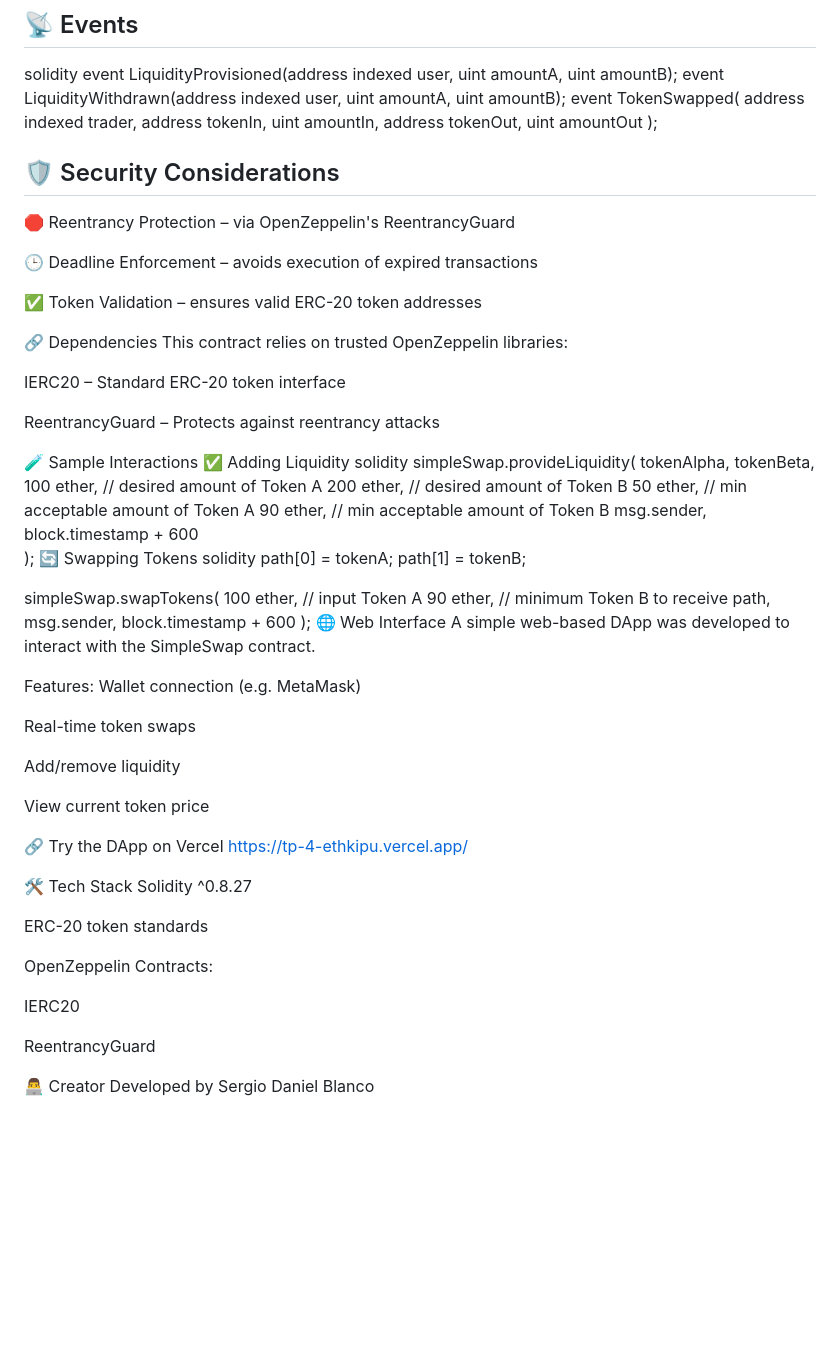
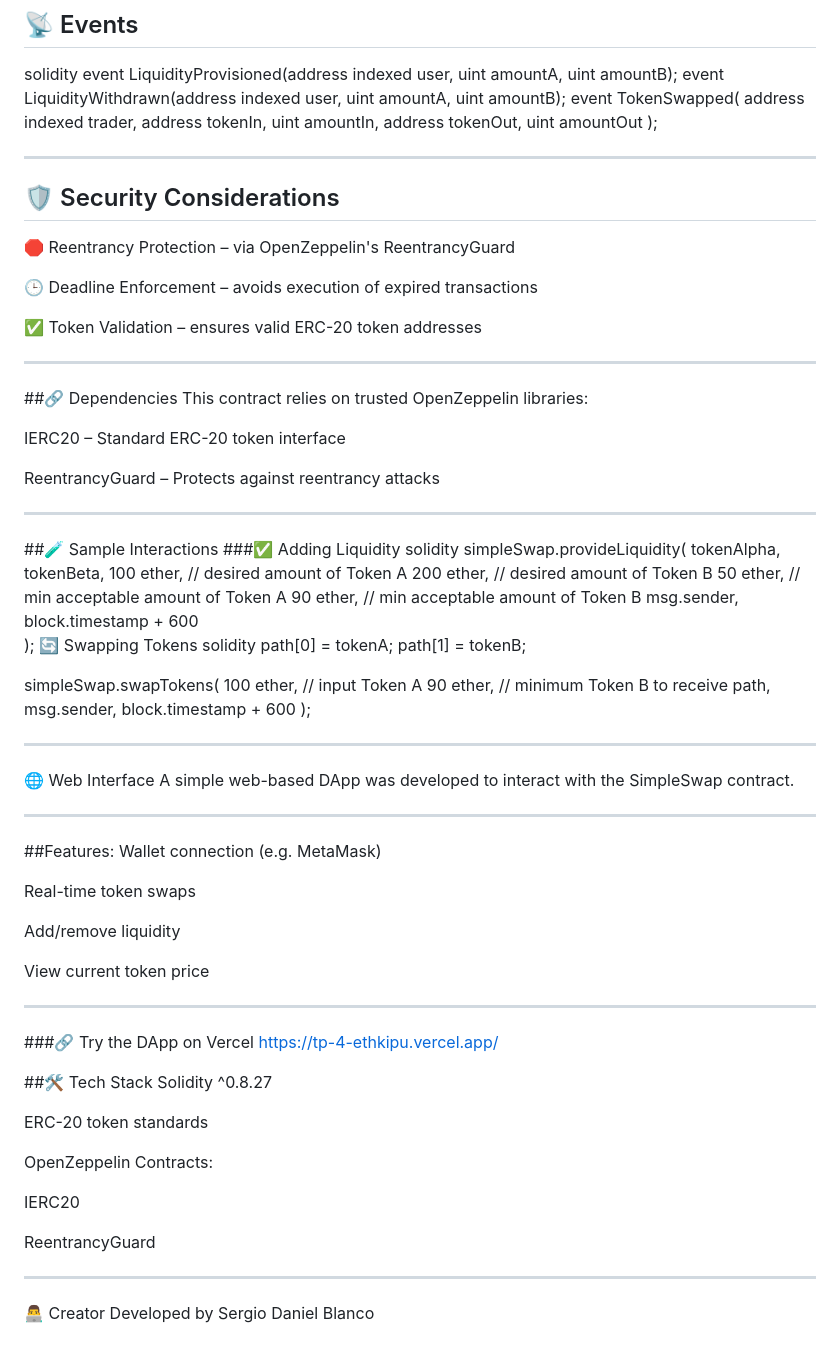
Before and after one commit to danielthewolf93/TP4ETHKIPU, a Markdown page: README.md, the part around the change. Drawn GitHub-style; blank space fills up the shorter version.

```diff
--- a/README.md
+++ b/README.md
@@ -67,6 +67,8 @@ event TokenSwapped(
     uint amountOut
 );
 
+---
+
 ## 🛡️ Security Considerations
 
 🛑 Reentrancy Protection – via OpenZeppelin's ReentrancyGuard
@@ -75,15 +77,18 @@ event TokenSwapped(
 
 ✅ Token Validation – ensures valid ERC-20 token addresses
 
-🔗 Dependencies
+---
+
+##🔗 Dependencies
 This contract relies on trusted OpenZeppelin libraries:
 
 IERC20 – Standard ERC-20 token interface
 
 ReentrancyGuard – Protects against reentrancy attacks
 
-🧪 Sample Interactions
-✅ Adding Liquidity
+---
+##🧪 Sample Interactions
+###✅ Adding Liquidity
 solidity
 simpleSwap.provideLiquidity(
     tokenAlpha,
@@ -107,10 +112,15 @@ simpleSwap.swapTokens(
     msg.sender,
     block.timestamp + 600
 );
+
+---
+
 🌐 Web Interface
 A simple web-based DApp was developed to interact with the SimpleSwap contract.
 
-Features:
+---
+
+##Features:
 Wallet connection (e.g. MetaMask)
 
 Real-time token swaps
@@ -119,9 +129,11 @@ Add/remove liquidity
 
 View current token price
 
-🔗 Try the DApp on Vercel https://tp-4-ethkipu.vercel.app/
+---
 
-🛠 Tech Stack
+###🔗 Try the DApp on Vercel https://tp-4-ethkipu.vercel.app/
+
+##🛠 Tech Stack
 Solidity ^0.8.27
 
 ERC-20 token standards
@@ -132,5 +144,7 @@ IERC20
 
 ReentrancyGuard
 
+---
+
 👨‍💻 Creator
 Developed by Sergio Daniel Blanco
```
